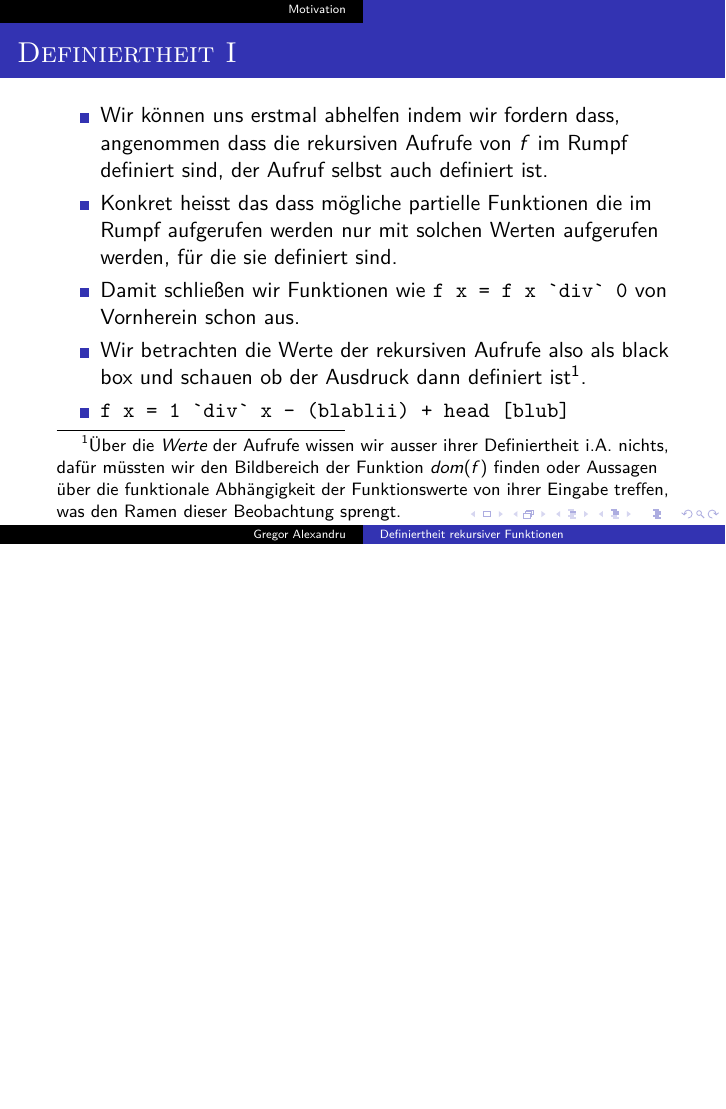
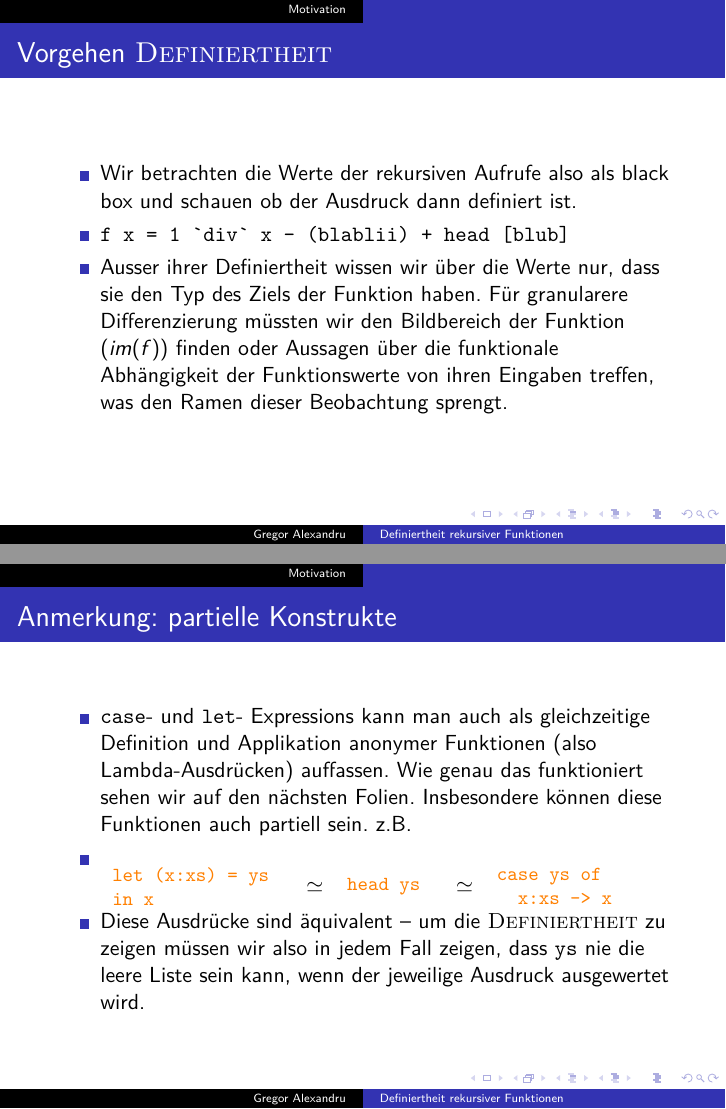
Before and after one commit to cxandru/funktionale-programmierung-folien, LaTeX slides (abstieg.tex): page 7 of 17 before the commit and pages 9 and 10 of 22 after it, the two joined at a grey line, the shorter picture padded with empty space. The pictures show the PDF file abstieg.pdf that the author committed with the source.

Commit message:
Bedeutung von let und case für Definiertheit hinzugefügt

```diff
--- a/abstieg.tex
+++ b/abstieg.tex
@@ -72,13 +72,52 @@ f x = f x
     Der Ausdruck (1)=\texttt{f a}, \texttt{a} beliebig, ist definiert genau dann, wenn seine Auswertung terminiert, also der Ausdruck zu dem er auswertet, also (2)=\texttt{f a}, definiert ist, also seine Auswertung terminiert, also der Ausdruck zu dem er auswertet, also (3)=\texttt{f a}, wohdefiniert ist,...
   \end{itemize}
 \end{frame}
+
 \begin{frame}
   \frametitle{\textsc{Definiertheit I}}
   \begin{itemize}
   \item Wir können uns erstmal abhelfen indem wir fordern dass, angenommen dass die rekursiven Aufrufe von \(f\) im Rumpf definiert sind, der Aufruf selbst auch definiert ist.
-  \item Konkret heisst das dass mögliche partielle Funktionen die im Rumpf aufgerufen werden nur mit solchen Werten aufgerufen werden, für die sie definiert sind.
+  \item Konkret heisst das dass mögliche partielle Funktionen\footnote{oder Konstrukte, die man als partielle Funktionen interpretieren kann. Erklärung folgt.} die im Rumpf aufgerufen werden nur mit solchen Werten aufgerufen werden, für die sie definiert sind.
   \item Damit schließen wir Funktionen wie \texttt{f x = f x `div` 0} von Vornherein schon aus.
-  \item Wir betrachten die Werte der rekursiven Aufrufe also als black box und schauen ob der Ausdruck dann definiert ist\footnote{Über die \emph{Werte} der Aufrufe wissen wir ausser ihrer Definiertheit i.A. nichts, dafür müssten wir den Bildbereich der Funktion \(dom(f)\) finden oder Aussagen über die funktionale Abhängigkeit der Funktionswerte von ihrer Eingabe treffen, was den Ramen dieser Beobachtung sprengt.}.
-  \item \alt<2>{\texttt{f x = 1 `div` x - (blablii) + head [blub]}}{\texttt{f x = 1 `div` x - (f (x+1)) + head [f (x-2)]}}
   \end{itemize}
 \end{frame}
+\begin{frame}
+  \frametitle{Vorgehen \textsc{Definiertheit}}
+  \begin{itemize}
+  \item Wir betrachten die Werte der rekursiven Aufrufe also als black box und schauen ob der Ausdruck dann definiert ist.
+  \item \alt<2->{\texttt{f x = 1 `div` x - (blablii) + head [blub]}}{\texttt{f x = 1 `div` x - (f (x+1)) + head [f (x-2)]}}
+  \item<3-> Ausser ihrer Definiertheit wissen wir über die Werte nur, dass sie den Typ des Ziels der Funktion haben. Für granularere Differenzierung müssten wir den Bildbereich der Funktion (\(im(f)\)) finden oder Aussagen über die funktionale Abhängigkeit der Funktionswerte von ihren Eingaben treffen, was den Ramen dieser Beobachtung sprengt.
+  \end{itemize}
+\end{frame}
+
+\begin{frame}[fragile]
+  \frametitle{Anmerkung: partielle Konstrukte}
+  \begin{itemize}
+  \item \texttt{case}- und \texttt{let}- Expressions kann man auch als gleichzeitige Definition und Applikation anonymer Funktionen (also Lambda-Ausdrücken) auffassen. Wie genau das funktioniert sehen wir auf den nächsten Folien. Insbesondere können diese Funktionen auch partiell sein. z.B.
+  \item
+    \arraycolsep=0em
+    \begin{tabular}{ccccc}
+    \begin{minipage}{3cm}
+\begin{Verbatim}
+let (x:xs) = ys
+in x
+\end{Verbatim}
+    \end{minipage}&
+    \(\simeq\)&
+    \begin{minipage}{1.5cm}
+\begin{Verbatim}
+head ys
+\end{Verbatim}
+    \end{minipage}&
+      \(\simeq\)&
+    \begin{minipage}{3cm}
+\begin{Verbatim}
+case ys of
+  x:xs -> x
+\end{Verbatim}
+    \end{minipage}
+    \end{tabular}
+
+  \item Diese Ausdrücke sind äquivalent -- um die \textsc{Definiertheit} zu zeigen müssen wir also in jedem Fall zeigen, dass \texttt{ys} nie die leere Liste sein kann, wenn der jeweilige Ausdruck ausgewertet wird.
+  \end{itemize}
+\end{frame}
@@ -85,3 +158,43 @@ f x = f x
+\begin{frame}[fragile]
+  \frametitle{\texttt{case} als Def \& App eines \(\lambda\)-Ausdrucks}
+  \begin{itemize}
+  \item
+    \begin{minipage}{.4\linewidth}
+\begin{Verbatim}
+case reverse xs of
+  [] -> foo
+  y:ys -> bar
+\end{Verbatim}
+    \end{minipage}
+    \(\simeq\)
+    \begin{minipage}{.4\linewidth}
+\begin{Verbatim}
+(\ys ->
+  case ys of
+    [] -> foo
+    y:ys -> bar
+) (reverse xs)
+\end{Verbatim}
+    \end{minipage}
+  \item Erinnerung: \enquote{äußere} Pattern-Unterscheidungen kann man mit einem \texttt{case}-Ausdruck immer \enquote{nach innen ziehen}. z.B.:
+  \item
+    \begin{minipage}{.4\linewidth}
+\begin{Verbatim}
+foo (x:xs) = bar
+foo [] = buz
+\end{Verbatim}
+    \end{minipage}
+    \(\simeq\)
+    \begin{minipage}{.4\linewidth}
+\begin{Verbatim}
+foo = (\ys -> case ys of
+                x:xs -> bar
+                [] -> buz)
+\end{Verbatim}
+    \end{minipage}
+  \end{itemize}
+\end{frame}
+
 \begin{frame}[fragile]
   \frametitle{Partielle Terminierung}
   \begin{itemize}
```
Also changed, not shown: abstieg.pdf, abstieg.tex (44 more changed lines).
